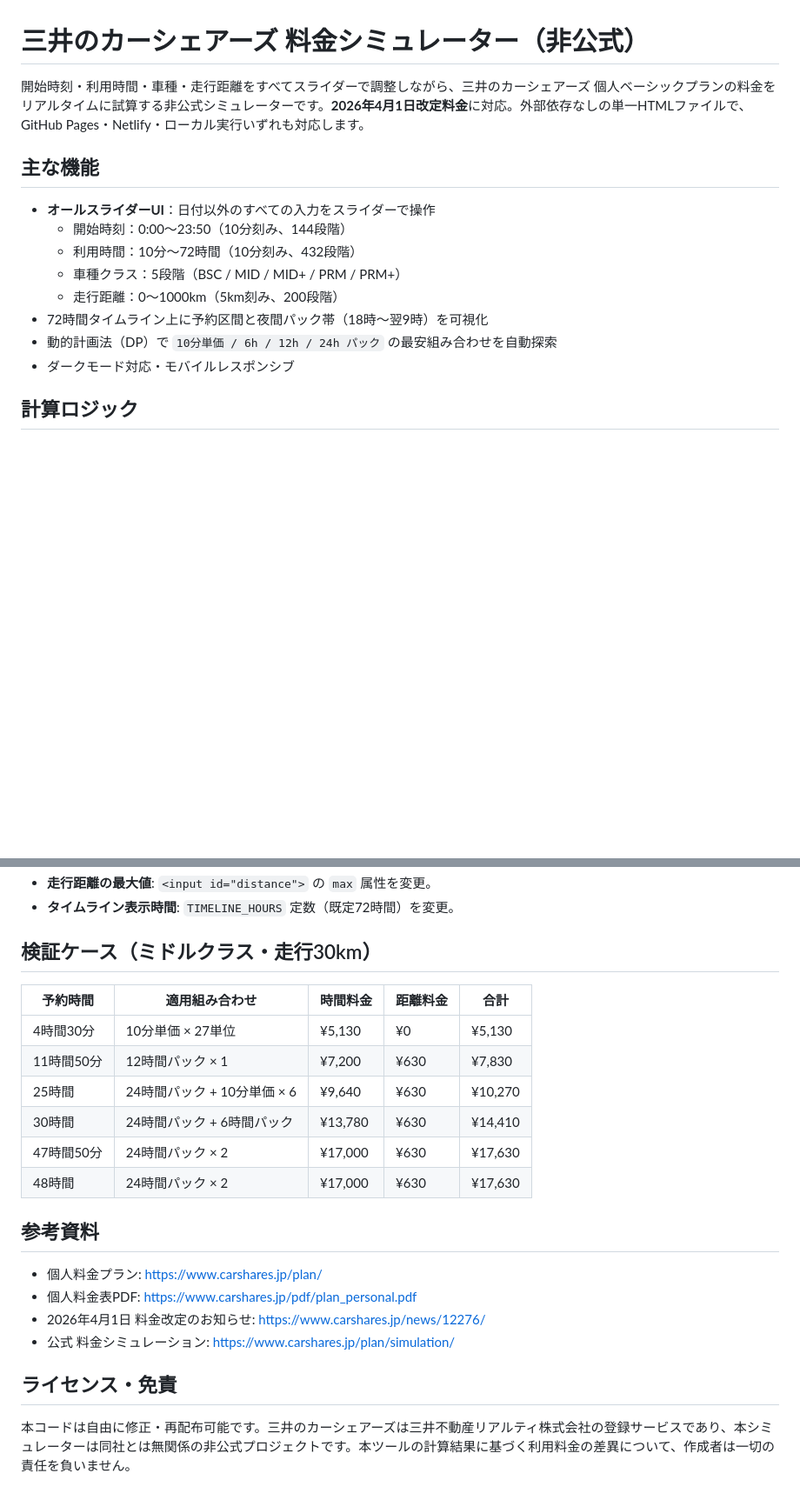
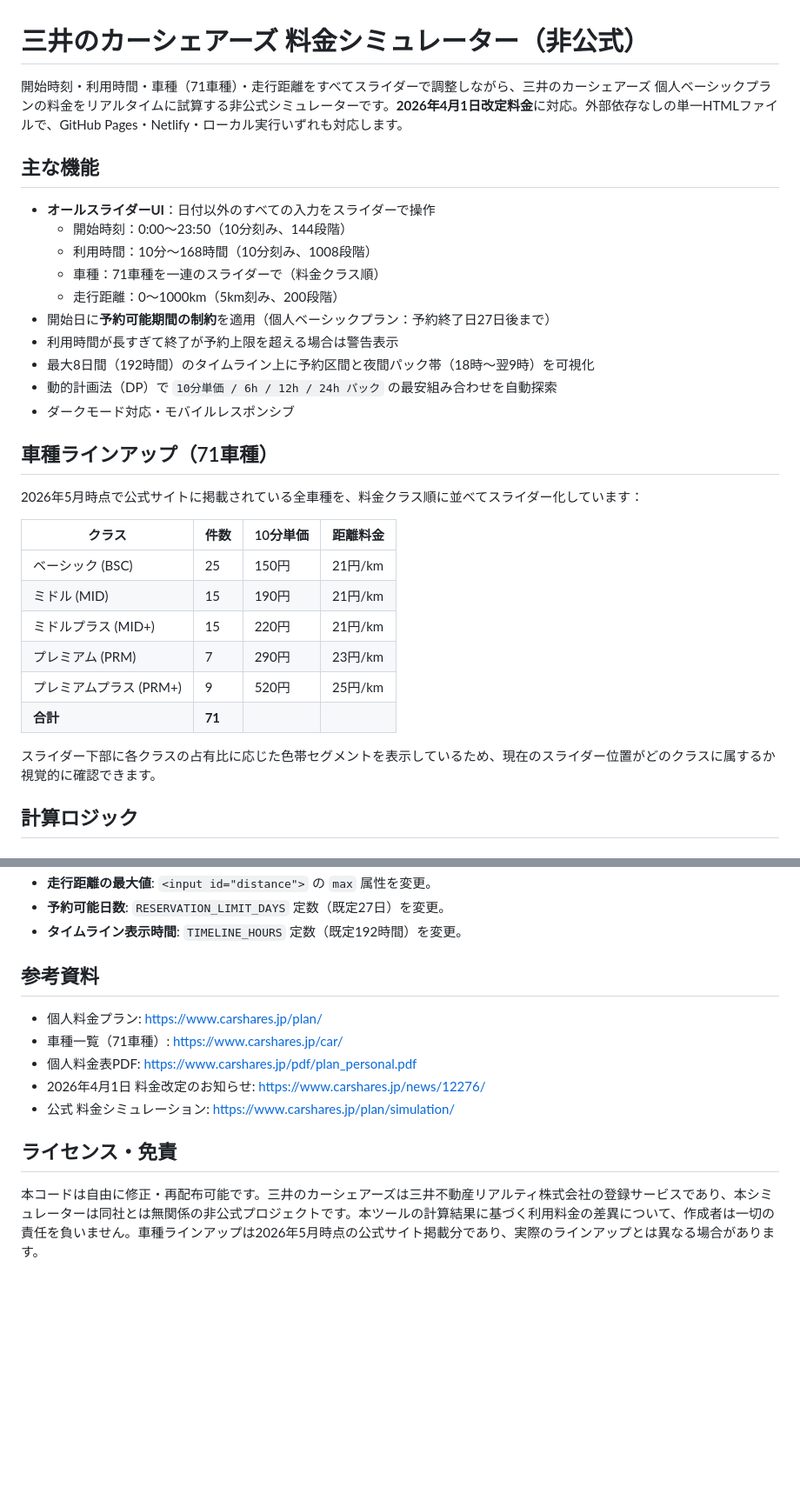
Before and after one commit to youngmo/mitsui-carshare-calc, a Markdown page: README.md, 2 parts joined by grey strips. Shown at 87% size. Drawn GitHub-style; blank space fills up the shorter version.

```diff
--- a/README.md
+++ b/README.md
@@ -1,17 +1,34 @@
 # 三井のカーシェアーズ 料金シミュレーター（非公式）
 
-開始時刻・利用時間・車種・走行距離をすべてスライダーで調整しながら、三井のカーシェアーズ 個人ベーシックプランの料金をリアルタイムに試算する非公式シミュレーターです。**2026年4月1日改定料金**に対応。外部依存なしの単一HTMLファイルで、GitHub Pages・Netlify・ローカル実行いずれも対応します。
+開始時刻・利用時間・車種（71車種）・走行距離をすべてスライダーで調整しながら、三井のカーシェアーズ 個人ベーシックプランの料金をリアルタイムに試算する非公式シミュレーターです。**2026年4月1日改定料金**に対応。外部依存なしの単一HTMLファイルで、GitHub Pages・Netlify・ローカル実行いずれも対応します。
 
 ## 主な機能
 
 - **オールスライダーUI**：日付以外のすべての入力をスライダーで操作
   - 開始時刻：0:00～23:50（10分刻み、144段階）
-  - 利用時間：10分～72時間（10分刻み、432段階）
-  - 車種クラス：5段階（BSC / MID / MID+ / PRM / PRM+）
+  - 利用時間：10分～168時間（10分刻み、1008段階）
+  - 車種：71車種を一連のスライダーで（料金クラス順）
   - 走行距離：0～1000km（5km刻み、200段階）
-- 72時間タイムライン上に予約区間と夜間パック帯（18時～翌9時）を可視化
+- 開始日に**予約可能期間の制約**を適用（個人ベーシックプラン：予約終了日27日後まで）
+- 利用時間が長すぎて終了が予約上限を超える場合は警告表示
+- 最大8日間（192時間）のタイムライン上に予約区間と夜間パック帯（18時～翌9時）を可視化
 - 動的計画法（DP）で `10分単価 / 6h / 12h / 24h パック` の最安組み合わせを自動探索
 - ダークモード対応・モバイルレスポンシブ
+
+## 車種ラインアップ（71車種）
+
+2026年5月時点で公式サイトに掲載されている全車種を、料金クラス順に並べてスライダー化しています：
+
+| クラス | 件数 | 10分単価 | 距離料金 |
+|--------|------|---------|----------|
+| ベーシック (BSC) | 25 | 150円 | 21円/km |
+| ミドル (MID) | 15 | 190円 | 21円/km |
+| ミドルプラス (MID+) | 15 | 220円 | 21円/km |
+| プレミアム (PRM) | 7 | 290円 | 23円/km |
+| プレミアムプラス (PRM+) | 9 | 520円 | 25円/km |
+| **合計** | **71** | | |
+
+スライダー下部に各クラスの占有比に応じた色帯セグメントを表示しているため、現在のスライダー位置がどのクラスに属するか視覚的に確認できます。
 
 ## 計算ロジック
 
@@ -93,24 +121,15 @@ https://<ユーザー名>.github.io/<リポジトリ名>/
 - **走行距離の最大値**: `<input id="distance">` の `max` 属性を変更。
-- **タイムライン表示時間**: `TIMELINE_HOURS` 定数（既定72時間）を変更。
-
-## 検証ケース（ミドルクラス・走行30km）
-
-| 予約時間 | 適用組み合わせ | 時間料金 | 距離料金 | 合計 |
-|----------|---------------|---------|---------|------|
-| 4時間30分 | 10分単価 × 27単位 | ¥5,130 | ¥0 | ¥5,130 |
-| 11時間50分 | 12時間パック × 1 | ¥7,200 | ¥630 | ¥7,830 |
-| 25時間 | 24時間パック + 10分単価 × 6 | ¥9,640 | ¥630 | ¥10,270 |
-| 30時間 | 24時間パック + 6時間パック | ¥13,780 | ¥630 | ¥14,410 |
-| 47時間50分 | 24時間パック × 2 | ¥17,000 | ¥630 | ¥17,630 |
-| 48時間 | 24時間パック × 2 | ¥17,000 | ¥630 | ¥17,630 |
+- **予約可能日数**: `RESERVATION_LIMIT_DAYS` 定数（既定27日）を変更。
+- **タイムライン表示時間**: `TIMELINE_HOURS` 定数（既定192時間）を変更。
 
 ## 参考資料
 
 - 個人料金プラン: https://www.carshares.jp/plan/
+- 車種一覧（71車種）: https://www.carshares.jp/car/
 - 個人料金表PDF: https://www.carshares.jp/pdf/plan_personal.pdf
 - 2026年4月1日 料金改定のお知らせ: https://www.carshares.jp/news/12276/
 - 公式 料金シミュレーション: https://www.carshares.jp/plan/simulation/
 
 ## ライセンス・免責
 
-本コードは自由に修正・再配布可能です。三井のカーシェアーズは三井不動産リアルティ株式会社の登録サービスであり、本シミュレーターは同社とは無関係の非公式プロジェクトです。本ツールの計算結果に基づく利用料金の差異について、作成者は一切の責任を負いません。
+本コードは自由に修正・再配布可能です。三井のカーシェアーズは三井不動産リアルティ株式会社の登録サービスであり、本シミュレーターは同社とは無関係の非公式プロジェクトです。本ツールの計算結果に基づく利用料金の差異について、作成者は一切の責任を負いません。車種ラインアップは2026年5月時点の公式サイト掲載分であり、実際のラインアップとは異なる場合があります。
```
Also changed, not shown: other parts of README.md (+19 -8 lines).
